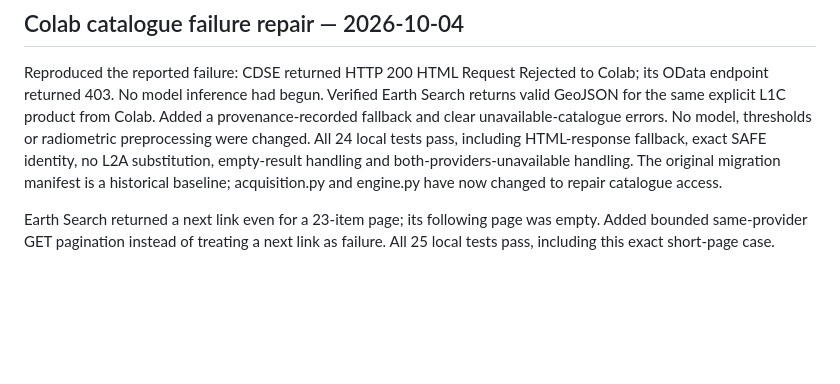
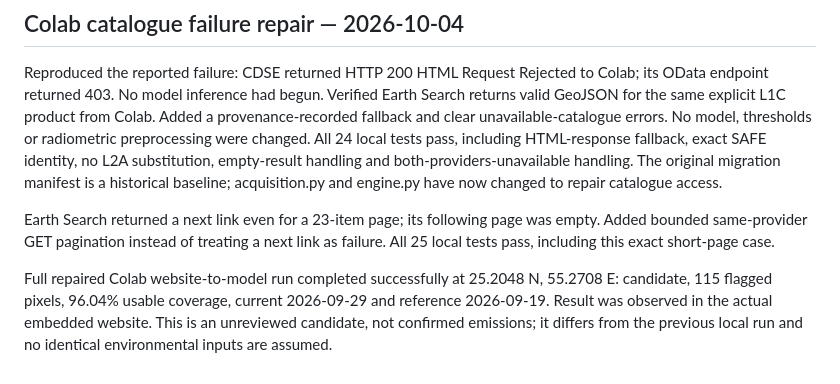
Before and after one commit to losth6wz/Geoguard, a Markdown page: VALIDATION.md, the part around the change. Drawn GitHub-style; blank space fills up the shorter version.

Commit message:
Record successful full Colab inference after catalogue repair

```diff
--- a/VALIDATION.md
+++ b/VALIDATION.md
@@ -37,3 +37,5 @@ The published d830e23 notebook was executed in Google Colab with dependency inst
 Reproduced the reported failure: CDSE returned HTTP 200 HTML Request Rejected to Colab; its OData endpoint returned 403. No model inference had begun. Verified Earth Search returns valid GeoJSON for the same explicit L1C product from Colab. Added a provenance-recorded fallback and clear unavailable-catalogue errors. No model, thresholds or radiometric preprocessing were changed. All 24 local tests pass, including HTML-response fallback, exact SAFE identity, no L2A substitution, empty-result handling and both-providers-unavailable handling. The original migration manifest is a historical baseline; acquisition.py and engine.py have now changed to repair catalogue access.
 
 Earth Search returned a next link even for a 23-item page; its following page was empty. Added bounded same-provider GET pagination instead of treating a next link as failure. All 25 local tests pass, including this exact short-page case.
+
+Full repaired Colab website-to-model run completed successfully at 25.2048 N, 55.2708 E: candidate, 115 flagged pixels, 96.04% usable coverage, current 2026-09-29 and reference 2026-09-19. Result was observed in the actual embedded website. This is an unreviewed candidate, not confirmed emissions; it differs from the previous local run and no identical environmental inputs are assumed.
```
